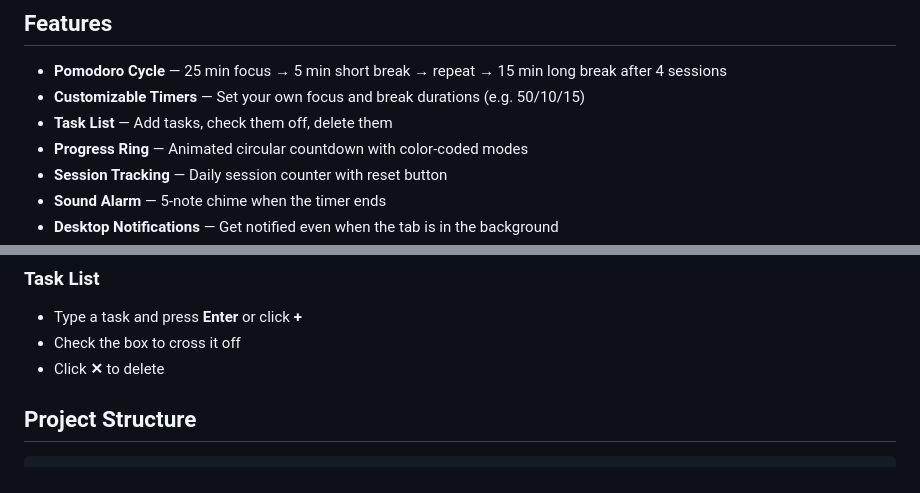
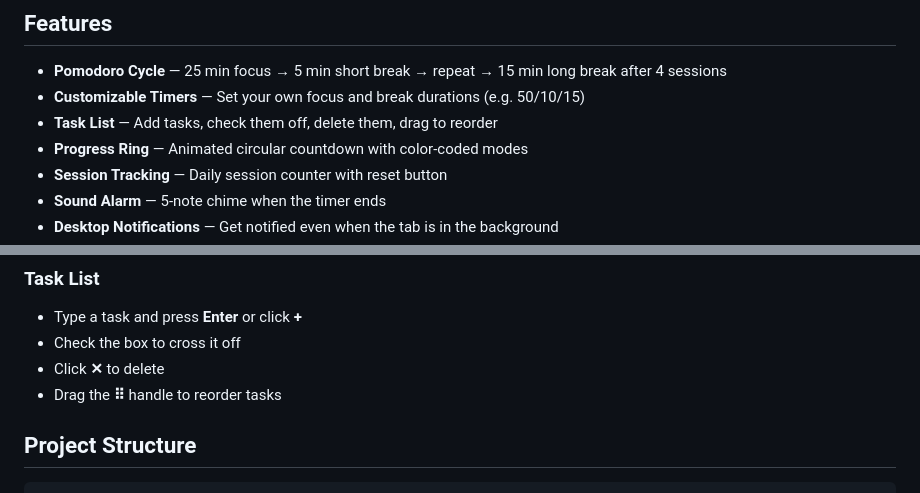
Before and after one commit to matthewlyan/Pomodoro, a Markdown page: README.md, 2 parts joined by grey strips. Rendered like a GitHub page.

Commit message:
updating readme for task functionality

```diff
--- a/README.md
+++ b/README.md
@@ -10,7 +10,7 @@ A clean, browser-based Pomodoro timer with task tracking, customizable durations
 
 - **Pomodoro Cycle** — 25 min focus → 5 min short break → repeat → 15 min long break after 4 sessions
 - **Customizable Timers** — Set your own focus and break durations (e.g. 50/10/15)
-- **Task List** — Add tasks, check them off, delete them
+- **Task List** — Add tasks, check them off, delete them, drag to reorder
 - **Progress Ring** — Animated circular countdown with color-coded modes
 - **Session Tracking** — Daily session counter with reset button
 - **Sound Alarm** — 5-note chime when the timer ends
@@ -49,6 +49,7 @@ Notes:
 - Type a task and press **Enter** or click **+**
 - Check the box to cross it off
 - Click **✕** to delete
+- Drag the **⠿** handle to reorder tasks
 
 ## Project Structure
 
```
